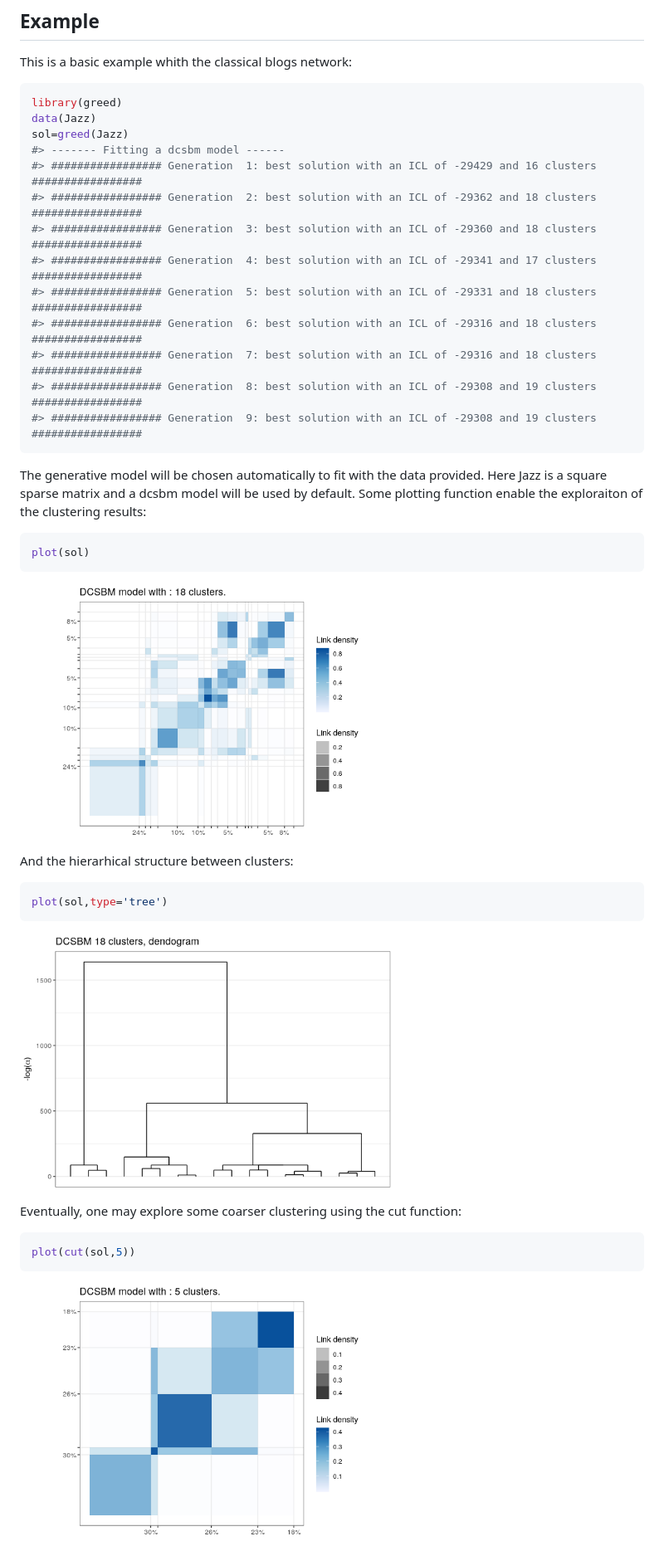
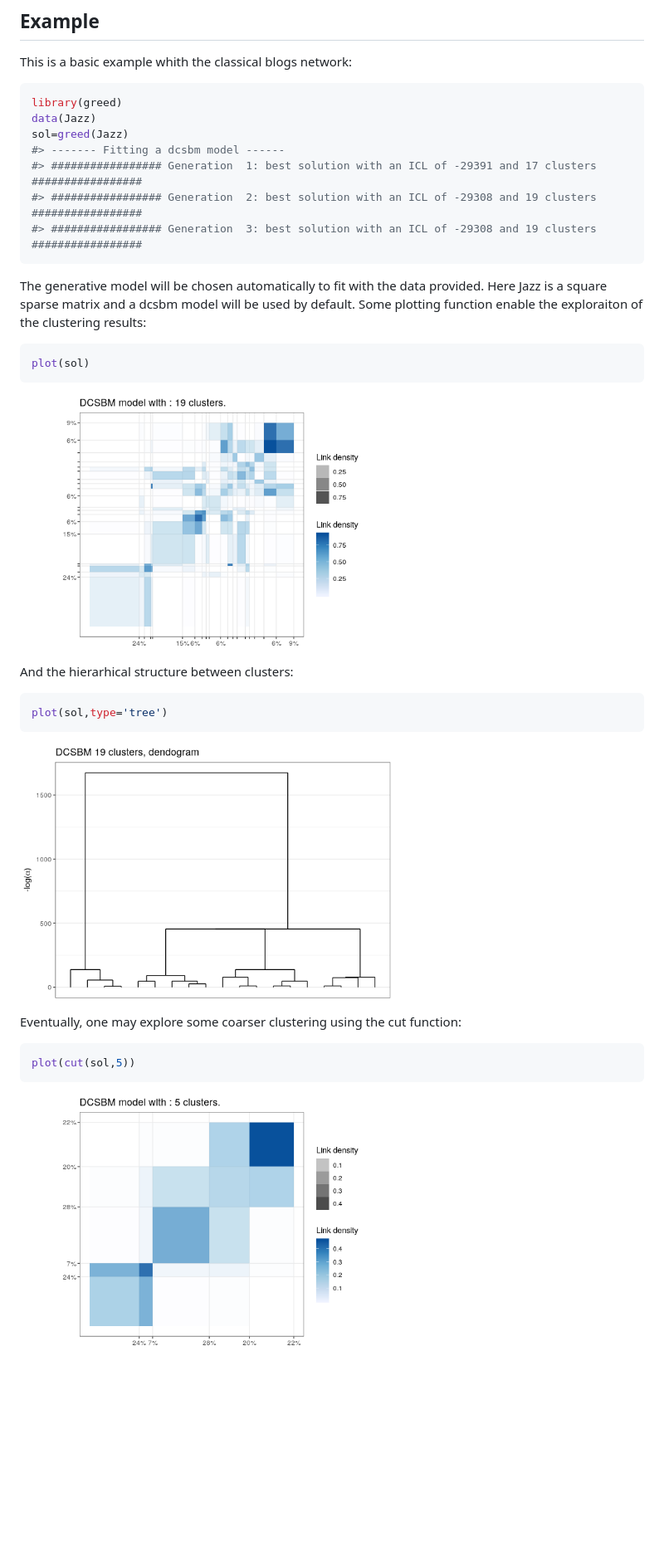
Before and after one commit to comeetie/greed, a Markdown page: README.md, the part around the change printed below. Shown: that part at 83% size. Drawn GitHub-style; pictures changed too: man/figures/README-cut-1.png, man/figures/README-plot-1.png, man/figures/README-tree-1.png; blank space fills up the shorter version.

Commit message:
readme and vignette

````diff
--- a/README.md
+++ b/README.md
@@ -56,15 +53,9 @@ library(greed)
 data(Jazz)
 sol=greed(Jazz)
 #> ------- Fitting a dcsbm model ------
-#> ################# Generation  1: best solution with an ICL of -29429 and 16 clusters #################
-#> ################# Generation  2: best solution with an ICL of -29362 and 18 clusters #################
-#> ################# Generation  3: best solution with an ICL of -29360 and 18 clusters #################
-#> ################# Generation  4: best solution with an ICL of -29341 and 17 clusters #################
-#> ################# Generation  5: best solution with an ICL of -29331 and 18 clusters #################
-#> ################# Generation  6: best solution with an ICL of -29316 and 18 clusters #################
-#> ################# Generation  7: best solution with an ICL of -29316 and 18 clusters #################
-#> ################# Generation  8: best solution with an ICL of -29308 and 19 clusters #################
-#> ################# Generation  9: best solution with an ICL of -29308 and 19 clusters #################
+#> ################# Generation  1: best solution with an ICL of -29391 and 17 clusters #################
+#> ################# Generation  2: best solution with an ICL of -29308 and 19 clusters #################
+#> ################# Generation  3: best solution with an ICL of -29308 and 19 clusters #################
 ```
 
 The generative model will be chosen automatically to fit with the data
````
Also changed, not shown: other parts of README.md (+18 -21 lines), man/figures/README-future-1.png, 3 other files.
